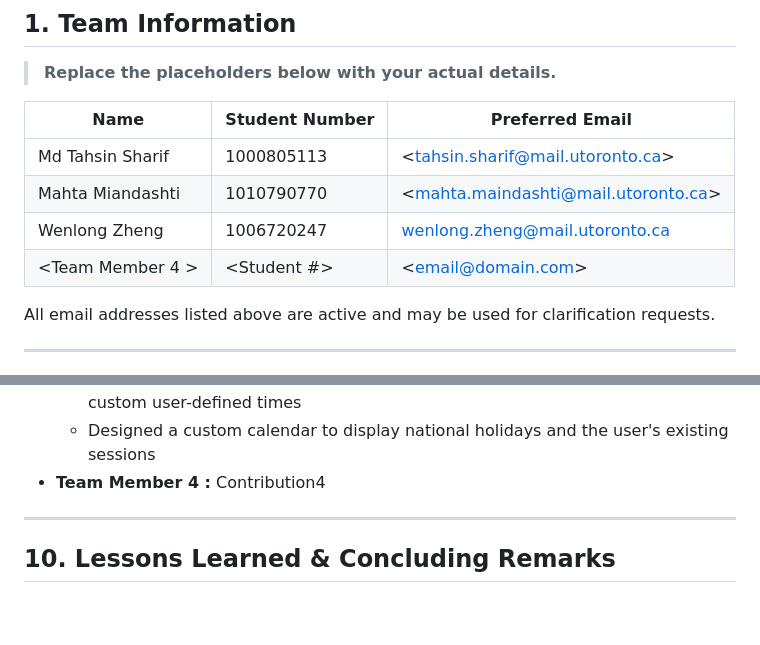
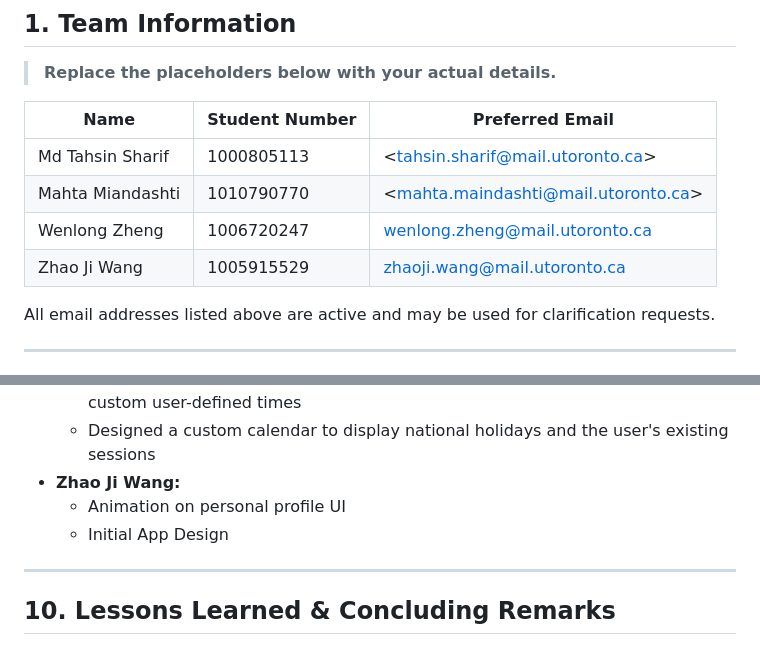
Before and after one commit to maahtami/study-planner-ece1778, a Markdown page: README.md, 2 parts joined by grey strips. Drawn GitHub-style; blank space fills up the shorter version.

Commit message:
Update team member details and contributions

```diff
--- a/README.md
+++ b/README.md
@@ -13,7 +13,7 @@
 | Md Tahsin Sharif                 | 1000805113    | <[tahsin.sharif@mail.utoronto.ca](mailto:tahsin.sharif@mail.utoronto.ca)> |
 | Mahta Miandashti                 | 1010790770    | <[mahta.maindashti@mail.utoronto.ca](mailto:mahta.miandashti@mail.utoronto.ca)> |
 | Wenlong Zheng | 1006720247 | [wenlong.zheng@mail.utoronto.ca](mailto:wenlong.zheng@mail.utoronto.ca) |
-| <Team Member 4 > | <Student #>    | <[email@domain.com](mailto:email@domain.com)> |
+| Zhao Ji Wang  | 1005915529 | [zhaoji.wang@mail.utoronto.ca](mailto:zhaoji.wang@mail.utoronto.ca) |
 
 All email addresses listed above are active and may be used for clarification requests.
 
@@ -258,7 +258,9 @@ The Android build was tested on a Android emulator.
   * Managed user data lifecycle (creating, updating, deleting, and reading) using Firebase Firestore.
   * Configured Expo Notifications to schedule alerts for upcoming sessions and custom user-defined times
   * Designed a custom calendar to display national holidays and the user's existing sessions
-* **Team Member 4 :** Contribution4
+* **Zhao Ji Wang:**
+  * Animation on personal profile UI
+  * Initial App Design
 
 ---
 
```
